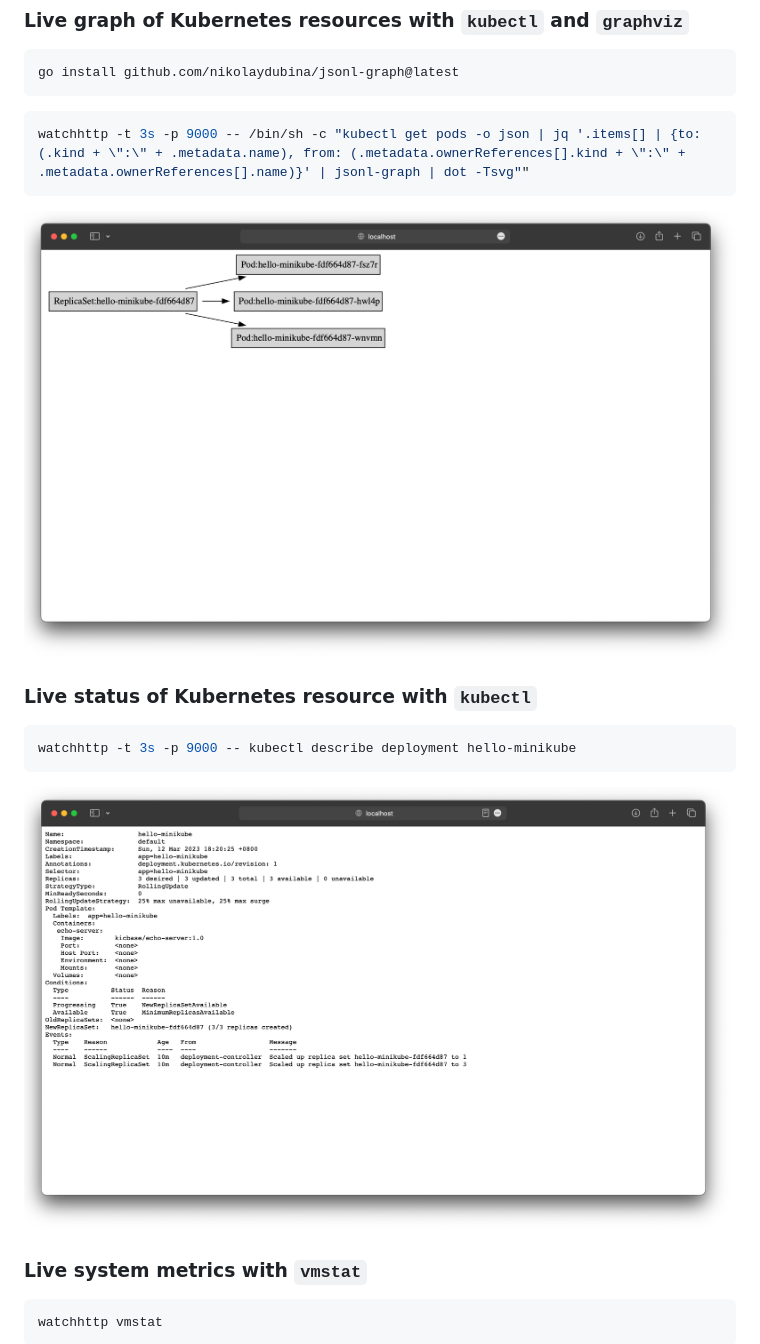
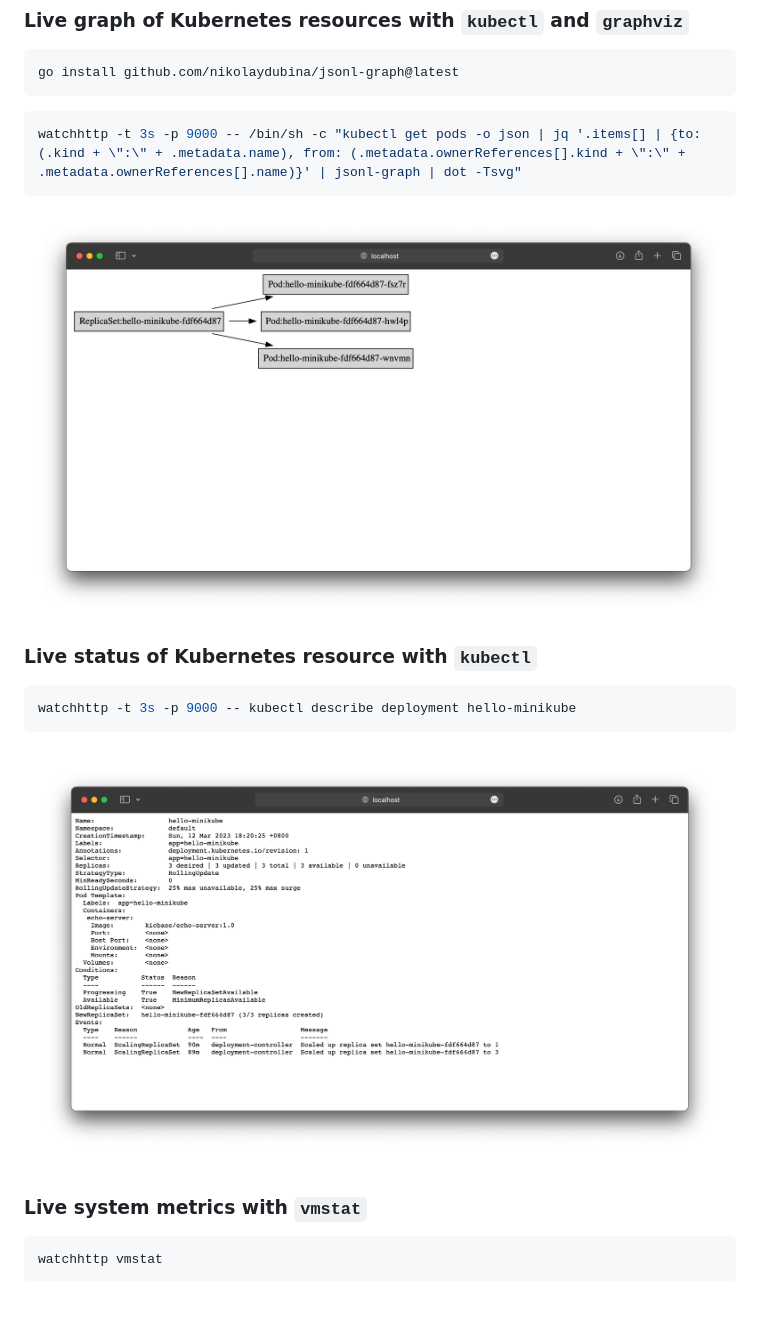
Before and after one commit to nikolaydubina/watchhttp, a Markdown page: README.md, the part around the change. GitHub-like rendering; pictures changed too: img/example-k8s-describe-static.png, img/example-k8s-graph.png; blank space fills up the shorter version.

````diff
--- a/README.md
+++ b/README.md
@@ -51,7 +51,7 @@ go install github.com/nikolaydubina/jsonl-graph@latest
 ```
 
 ```bash
-watchhttp -t 3s -p 9000 -- /bin/sh -c "kubectl get pods -o json | jq '.items[] | {to: (.kind + \":\" + .metadata.name), from: (.metadata.ownerReferences[].kind + \":\" + .metadata.ownerReferences[].name)}' | jsonl-graph | dot -Tsvg""
+watchhttp -t 3s -p 9000 -- /bin/sh -c "kubectl get pods -o json | jq '.items[] | {to: (.kind + \":\" + .metadata.name), from: (.metadata.ownerReferences[].kind + \":\" + .metadata.ownerReferences[].name)}' | jsonl-graph | dot -Tsvg"
 ```
 
 ![](./img/example-k8s-graph.png)
````
